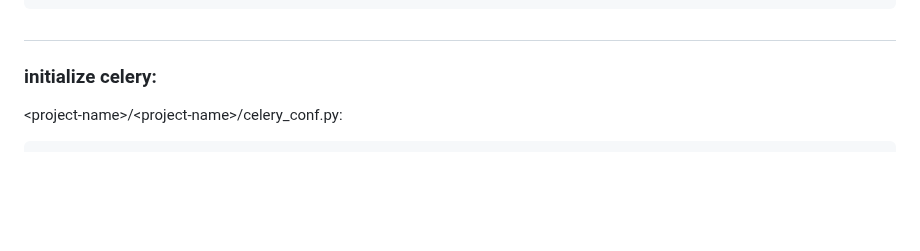
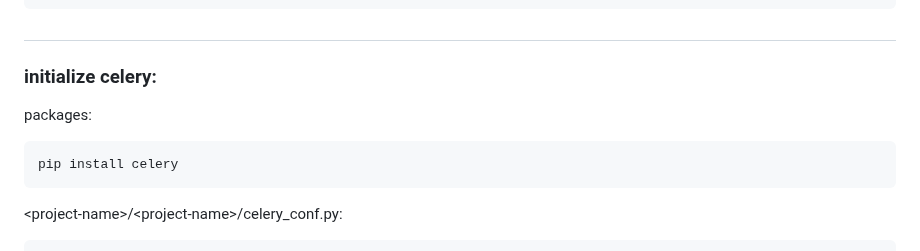
Before and after one commit to mahdi-marjani/django-cheatsheet, a Markdown page: 3-django-shop.md, the part around one of its changes. Rendered like a GitHub page; blank space fills up the shorter version.

Commit message:
update celery and celery beat

````diff
--- a/3-django-shop.md
+++ b/3-django-shop.md
@@ -358,6 +358,10 @@ AWS_DEFAULT_ACL = None
 ```
 #
 ### initialize celery:
+packages:
+```bash
+pip install celery
+```
 &lt;project-name&gt;/&lt;project-name&gt;/celery_conf.py:
 ```python
 from celery import Celery
````
Also changed, not shown: other parts of 3-django-shop.md (+1 -1 lines).
